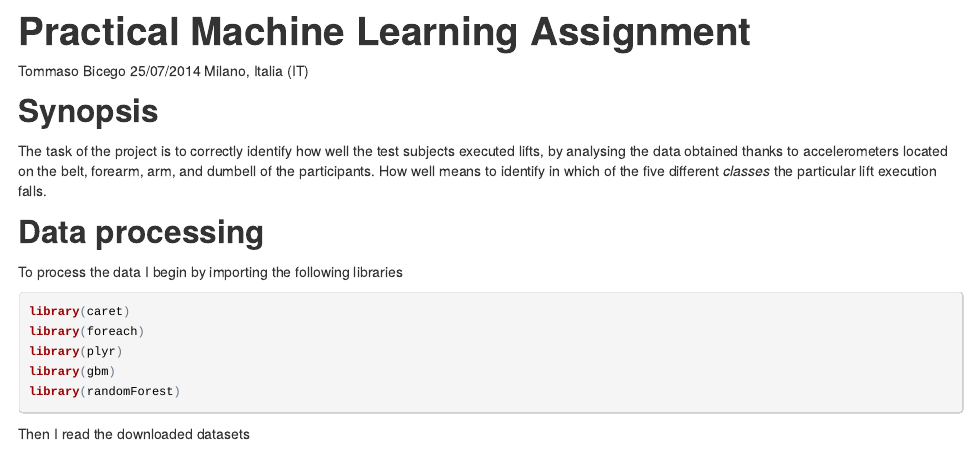
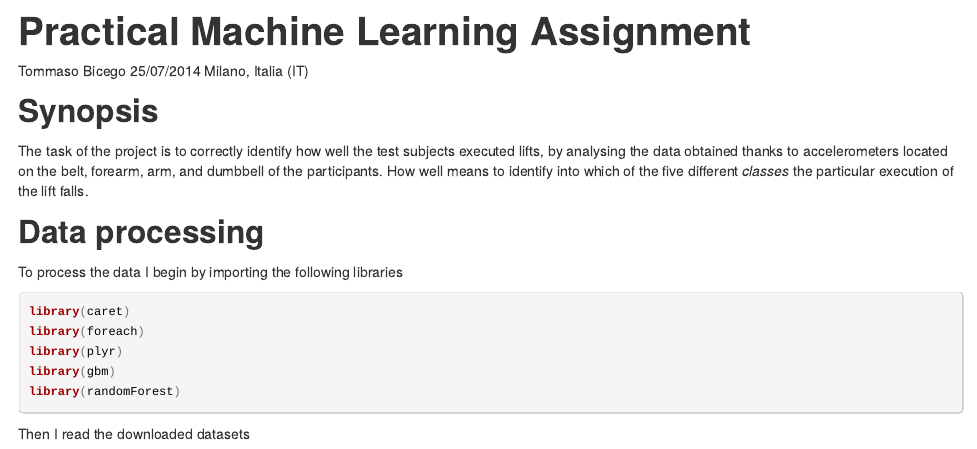
Before and after one commit to tommasobicego/machine_learning_1, an R Markdown document (practical_machine_learning.Rmd): the page in a window 1100 px wide, from its top. The pictures show the output file practical_machine_learning.html that the author committed with the source, opened offline.

Commit message:
commit Rmd, html, pdf

```diff
--- a/practical_machine_learning.Rmd
+++ b/practical_machine_learning.Rmd
@@ -5,7 +5,7 @@ output: html_document
 Tommaso Bicego 25/07/2014 Milano, Italia (IT)
 
 ## Synopsis
-The task of the project is to correctly identify how well the test subjects executed lifts, by analysing the data obtained thanks to accelerometers located on the belt, forearm, arm, and dumbell of the participants. How well means to identify in which of the five different *classes* the particular lift execution falls.
+The task of the project is to correctly identify how well the test subjects executed lifts, by analysing the data obtained thanks to accelerometers located on the belt, forearm, arm, and dumbbell of the participants. How well means to identify into which of the five different *classes* the particular execution of the lift falls.
 
 ## Data processing
 
```
Also changed, not shown: practical_machine_learning.html, practical_machine_learning.pdf.
